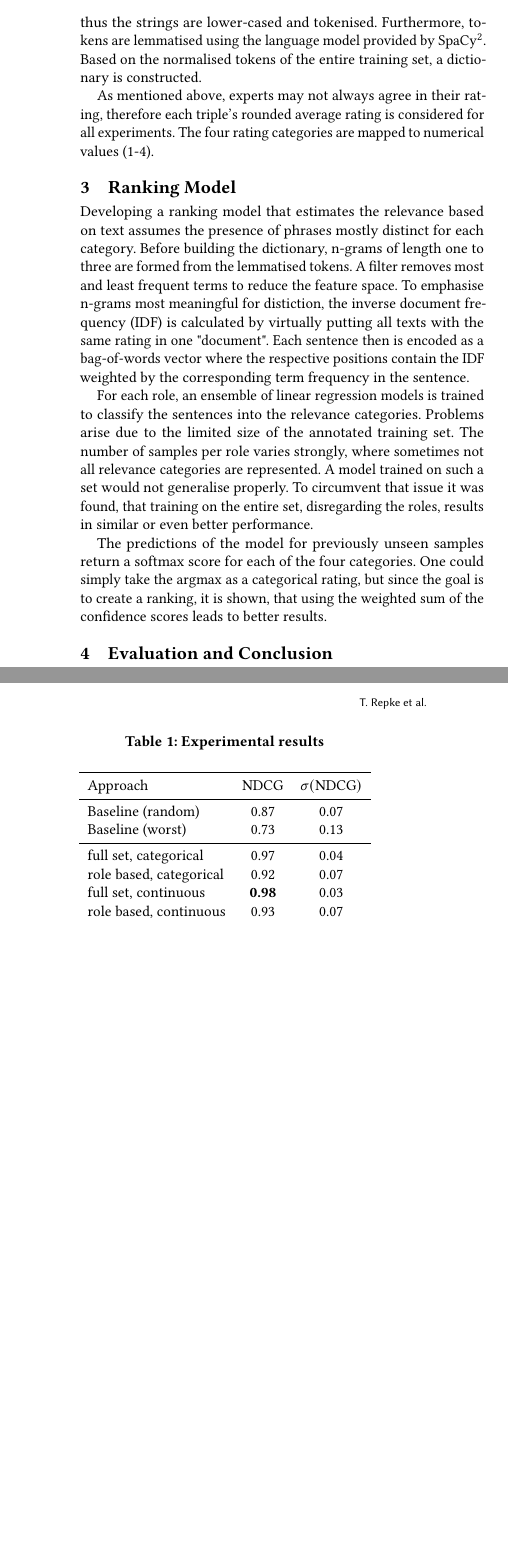
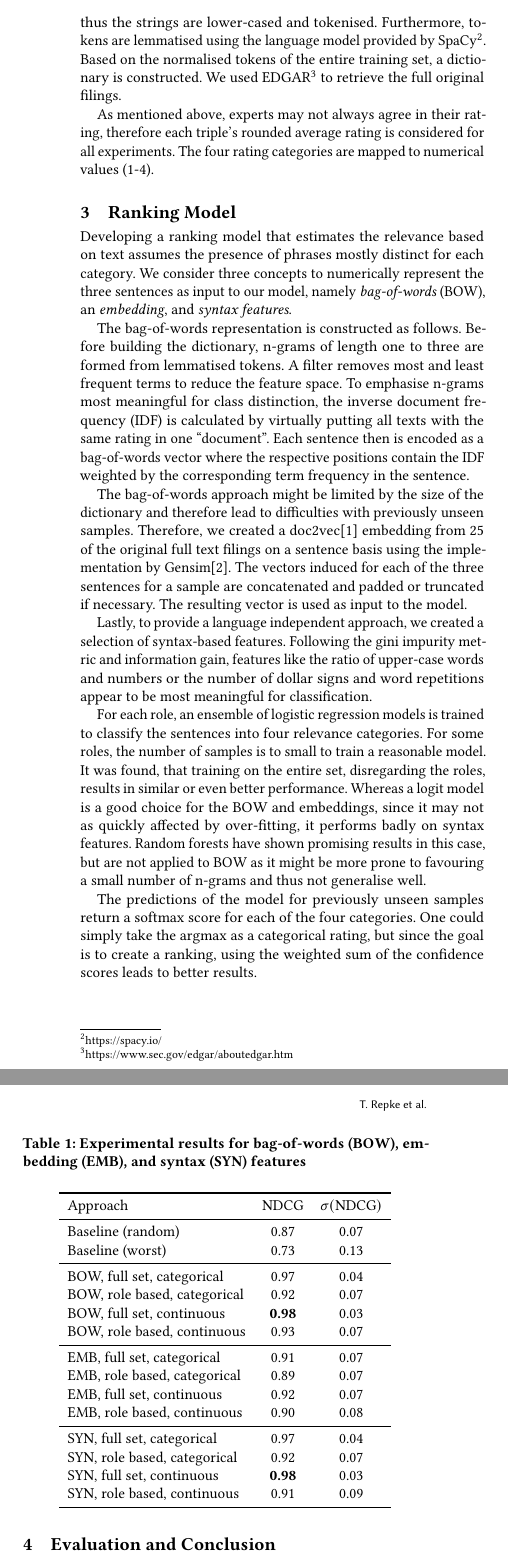
Before and after one commit to TimRepke/feiii2017, a LaTeX paper (paper/master.tex, which reads paper/content.tex): two parts of the columns of page 2 of 2 before the commit and two parts of the columns of page 2 of 3 after it, joined at a grey line, cut so that both start at the same text, the shorter picture padded with empty space. Compiled offline with pdfLaTeX.

Commit message:
update to second draft of model section

```diff
--- a/paper/content.tex
+++ b/paper/content.tex
@@ -38,16 +38,40 @@ where $p_0$ is the proportion of labels with agreement, and $p_e$ the statistica
 \Fref{fig:iaa} shows the $\kappa$ for each pair of experts, as well as the number of overlapping labels. Most triplets (60\%) aren't represented in this figure, since they only received a rating by one expert and very few by more than two. The weighted average of $\overline{k}<0.5$ and few overlapping annotations are not ideal for a reliable development and evaluation of a system.
 
 \subsection{Preparing the Dataset}
-Our ranking model takes the three sentences triples are extracted from as input to predict its relevance. Especially due to the limited size of the dataset, normalising the text is an important first step, thus the strings are lower-cased and tokenised. Furthermore, tokens are lemmatised using the language model provided by SpaCy\footnote{\url{https://spacy.io/}}. Based on the normalised tokens of the entire training set, a dictionary is constructed.
+Our ranking model takes the three sentences triples are extracted from as input to predict its relevance.
+Especially due to the limited size of the dataset, normalising the text is an important first step, thus the strings are lower-cased and tokenised.
+Furthermore, tokens are lemmatised using the language model provided by SpaCy\footnote{\url{https://spacy.io/}}.
+Based on the normalised tokens of the entire training set, a dictionary is constructed.
+We used EDGAR\footnote{\url{https://www.sec.gov/edgar/aboutedgar.htm}} to retrieve the full original filings.
 
-As mentioned above, experts may not always agree in their rating, therefore each triple's rounded average rating is considered for all experiments. The four rating categories are mapped to numerical values (1-4).
+As mentioned above, experts may not always agree in their rating, therefore each triple's rounded average rating is considered for all experiments.
+The four rating categories are mapped to numerical values (1-4).
 
 \section{Ranking Model}
-Developing a ranking model that estimates the relevance based on text assumes the presence of phrases mostly distinct for each category. Before building the dictionary, n-grams of length one to three are formed from the lemmatised tokens. A filter removes most and least frequent terms to reduce the feature space. To emphasise n-grams most meaningful for distiction, the inverse document frequency (IDF) is calculated by virtually putting all texts with the same rating in one "document". Each sentence then is encoded as a bag-of-words vector where the respective positions contain the IDF weighted by the corresponding term frequency in the sentence.
+Developing a ranking model that estimates the relevance based on text assumes the presence of phrases mostly distinct for each category.
+We consider three concepts to numerically represent the three sentences as input to our model, namely \textit{bag-of-words} (BOW), an \textit{embedding}, and \textit{syntax features}.
 
-For each role, an ensemble of  linear regression models is trained to classify the sentences into the relevance categories. Problems arise due to the limited size of the annotated training set. The number of samples per role varies strongly, where sometimes not all relevance categories are represented. A model trained on such a set would not generalise properly. To circumvent that issue it was found, that training on the entire set, disregarding the roles, results in similar or even better performance.
+The bag-of-words representation is constructed as follows.
+Before building the dictionary, n-grams of length one to three are formed from lemmatised tokens.
+A filter removes most and least frequent terms to reduce the feature space. To emphasise n-grams most meaningful for class distinction, the inverse document frequency (IDF) is calculated by virtually putting all texts with the same rating in one ``document''.
+Each sentence then is encoded as a bag-of-words vector where the respective positions contain the IDF weighted by the corresponding term frequency in the sentence.
 
-The predictions of the model for previously unseen samples return a softmax score for each of the four categories. One could simply take the argmax as a categorical rating, but since the goal is to create a ranking, it is shown, that using the weighted sum of the confidence scores leads to better results.
+The bag-of-words approach might be limited by the size of the dictionary and therefore lead to difficulties with previously unseen samples.
+Therefore, we created a doc2vec\cite{le2014distributed} embedding from 25 of the original full text filings on a sentence basis using the implementation by Gensim\cite{gensim}.
+The vectors induced for each of the three sentences for a sample are concatenated and padded or truncated if necessary.
+The resulting vector is used as input to the model.
+
+Lastly, to provide a language independent approach, we created a selection of syntax-based features.
+Following the gini impurity metric and information gain, features like the ratio of upper-case words and numbers or the number of dollar signs and word repetitions appear to be most meaningful for classification.
+
+For each role, an ensemble of logistic regression models is trained to classify the sentences into four relevance categories.
+For some roles, the number of samples is to small to train a reasonable model.
+It was found, that training on the entire set, disregarding the roles, results in similar or even better performance.
+Whereas a logit model is a good choice for the BOW and embeddings, since it may not as quickly affected by over-fitting, it performs badly on syntax features.
+Random forests have shown promising results in this case, but are not applied to BOW as it might be more prone to favouring a small number of n-grams and thus not generalise well.
+
+The predictions of the model for previously unseen samples return a softmax score for each of the four categories.
+One could simply take the argmax as a categorical rating, but since the goal is to create a ranking, using the weighted sum of the confidence scores leads to better results.
 
 \section{Evaluation and Conclusion}
 The system's performance is measured by the Normalised Discounted Cumulative Gain (NDCG). The rank at position $p$ is calculated by
@@ -57,4 +81,4 @@ DCG_p = rel_1 + \sum_{i=2}^{p} \frac{rel_i}{\log_2(i+1)}
 \end{equation}
 where $DCG_p$ is the Discounted Cumulative Gain (DCG) when ordering items based on a given score, $IDCG_p$ the ideal DCG, and $rel_i$ the relevance of an item at position $i$ as depicted by the experts.
 
-For the cross-evaluation, the labelled samples are split into a training and test set. Tuples in both sets do not share the filings they were extracted from and the distribution of ratings is roughly stratified. As mentioned before, eleven models are trained. One over samples ignoring the role and one for each subset restricted to a role. Predictions are only performed on test sets restricted to one role. Scores for the ranking are either continuous or categorical as described above.
+For the cross-evaluation, the labelled samples are split into a training and test set.
@@ -61,6 +89,6 @@ For the cross-evaluation, the labelled samples are split into a training and tes
 
 \begin{table}
-	\caption{Experimental results}
+	\caption{Experimental results for bag-of-words (BOW), embedding (EMB), and syntax (SYN) features}
 	\label{tab:results}
 	\begin{tabular}{lcc}
 		\toprule
@@ -69,15 +97,35 @@ For the cross-evaluation, the labelled samples are split into a training and tes
 		Baseline (random) & 0.87 & 0.07\\
 		Baseline (worst) & 0.73 & 0.13\\
 		\midrule
-		full set, categorical & 0.97 & 0.04 \\
-		role based, categorical & 0.92 & 0.07  \\
-		full set, continuous & \textbf{0.98} & 0.03 \\
-		role based, continuous & 0.93 & 0.07 \\
+		%F1 full 0.73 std=0.27
+		%F1 role 0.49 std=0.17
+		BOW, full set, categorical & 0.97 & 0.04 \\
+		BOW, role based, categorical & 0.92 & 0.07  \\
+		BOW, full set, continuous & \textbf{0.98} & 0.03 \\
+		BOW, role based, continuous & 0.93 & 0.07 \\
+		\midrule
+		% F1 full 0.41 std=0.16
+		% F1 role 0.38 std=0.21
+		EMB, full set, categorical & 0.91 & 0.07 \\
+		EMB, role based, categorical & 0.89 & 0.07  \\
+		EMB, full set, continuous & 0.92 & 0.07 \\
+		EMB, role based, continuous & 0.90 & 0.08 \\
+		\midrule
+		% F1 full 0.84 std=0.22
+		% F1 role 0.35 std=0.19
+		SYN, full set, categorical & 0.97 & 0.04 \\
+		SYN, role based, categorical & 0.92 & 0.07  \\
+		SYN, full set, continuous & \textbf{0.98} & 0.03 \\
+		SYN, role based, continuous & 0.91 & 0.09 \\
 		\bottomrule
 	\end{tabular}
 \end{table}
 
-In \fref{tab:results} lists the mean NDCG scores and the standard deviation ($\sigma$). For comparison we take a baseline of the worst possible ranking (iverse order of the ideal ranking) and the average of multiple random rankings. This shows, that disregarding roles during training significantly improves the performance and continuous scoring helps to correct the score in cases of slight uncertainty.
+In \fref{tab:results} lists the mean NDCG scores and the standard deviation ($\sigma$).
+For comparison we take a baseline of the worst possible ranking (inverse order of the ideal ranking) and the average of multiple random rankings.
+Disregarding roles during training showed significant performance improvements and thus are not listed here.
+
+This shows, that disregarding roles during training significantly improves the performance and continuous scoring helps to correct the score in cases of slight uncertainty.
 
 \begin{figure}
 	\begin{subfigure}[t]{0.5\linewidth}
--- a/paper/master.tex
+++ b/paper/master.tex
@@ -46,15 +46,16 @@
 %\LARGE\sffamily Author
 %\large\normalfont Affiliation
 
-\author{
-	Tim Repke, Michael Loster, Ralf Krestel, Felix Naumann
-}
+\author{Tim Repke}
+\affiliation{}
+\author{Michael Loster}
 \affiliation{%
 	\institution{Hasso-Plattner-Institute}
 	\city{Potsdam}
 	\country{Germany}
 }
 \email{firstname.lastname@hpi.de}
+\author{Ralf Krestel}
 %\affiliation{aksdj}
 % The default list of authors is too long for headers}
 \renewcommand{\shortauthors}{T. Repke et al.}
```
Also changed, not shown: paper/sigproc.bib (+20 -2 lines), paper/content.tex (4 more changed lines).
